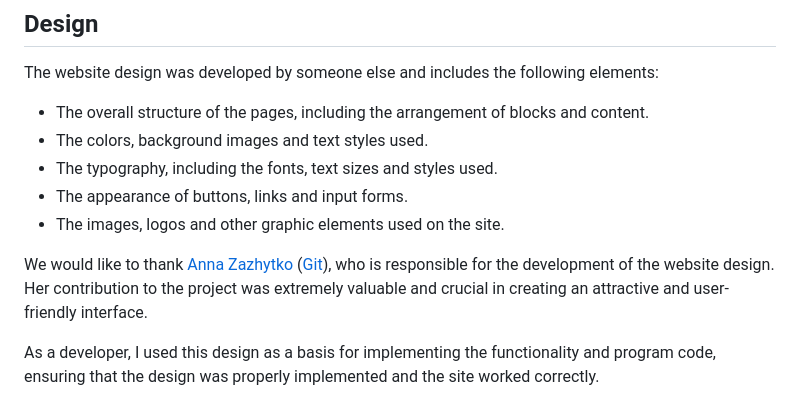
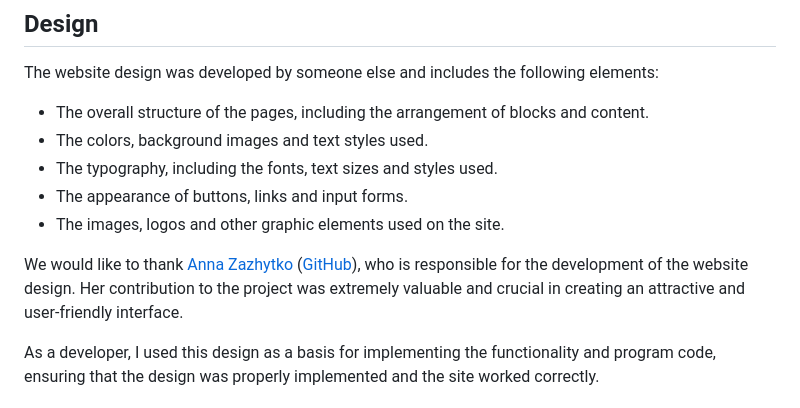
Before and after one commit to Starlex02/cleaning-company, a Markdown page: README.md, the part around the change. Drawn GitHub-style.

Commit message:
last commit

```diff
--- a/README.md
+++ b/README.md
@@ -54,7 +54,7 @@ The website design was developed by someone else and includes the following elem
 + The appearance of buttons, links and input forms.
 + The images, logos and other graphic elements used on the site.
 
-We would like to thank [Anna Zazhytko](https://www.linkedin.com/in/anna-zazhytko/) ([Git](https://github.com/azazhyk)), who is responsible for the development of the website design. Her contribution to the project was extremely valuable and crucial in creating an attractive and user-friendly interface.
+We would like to thank [Anna Zazhytko](https://www.linkedin.com/in/anna-zazhytko/) ([GitHub](https://github.com/azazhyk)), who is responsible for the development of the website design. Her contribution to the project was extremely valuable and crucial in creating an attractive and user-friendly interface.
 
 As a developer, I used this design as a basis for implementing the functionality and program code, ensuring that the design was properly implemented and the site worked correctly.
 
```
